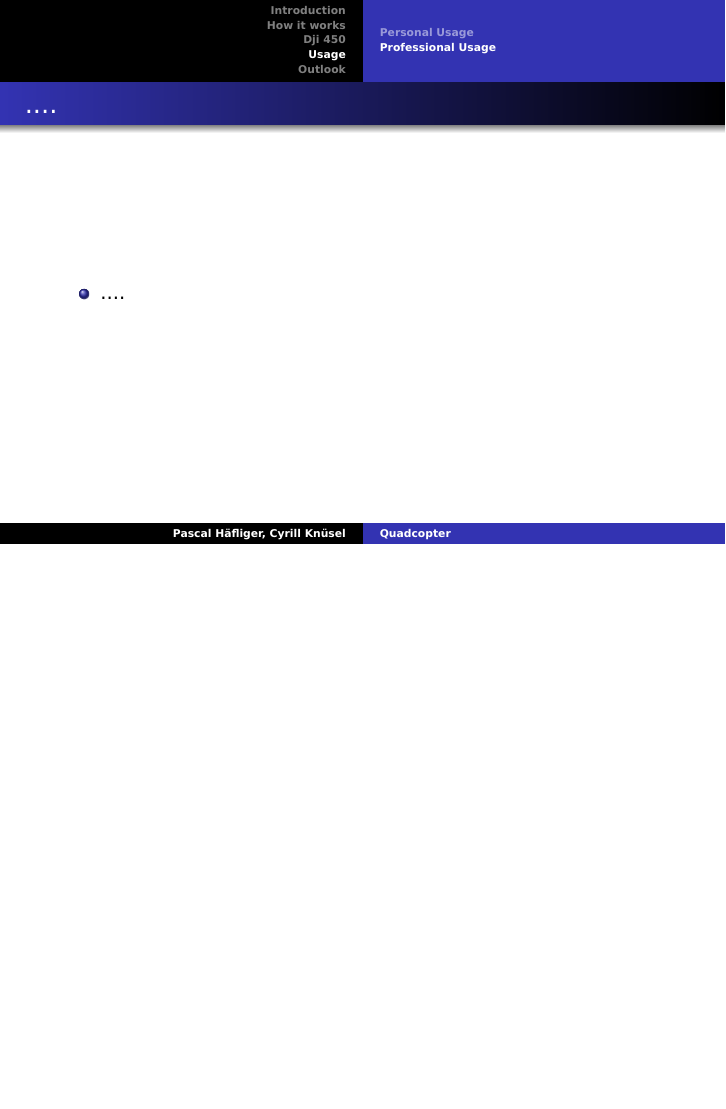
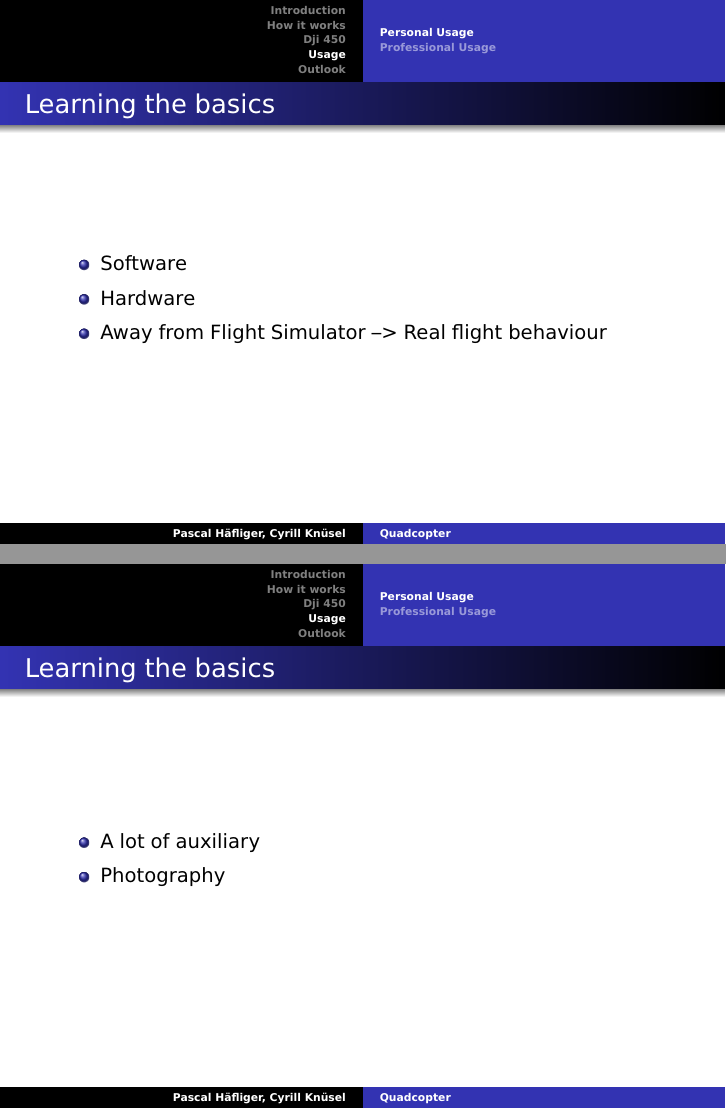
Before and after one commit to AMZ-ftw/SELL, LaTeX slides (presentation/beamer.tex, which reads presentation/tex/03_our-copter/can.tex, presentation/tex/04_usage/personal.tex, presentation/tex/04_usage/professional.tex): page 23 of 25 before the commit and pages 24 and 25 of 29 after it, the two joined at a grey line, the shorter picture padded with empty space. Compiled offline with pdfLaTeX.

Commit message:
added chapter usage pending: final review + our_copter/limits

```diff
--- a/presentation/tex/03_our-copter/can.tex
+++ b/presentation/tex/03_our-copter/can.tex
@@ -6,7 +21,7 @@
   \begin{itemize}
     \item No special knowledge required
 	\item Very sturdy
-	\item Many tools
+	\item A lot of auxiliary
 	\item Payload
 	\item Price-Performance ratio
   \end{itemize}
--- a/presentation/tex/04_usage/personal.tex
+++ b/presentation/tex/04_usage/personal.tex
@@ -1,10 +1,24 @@
 \subsection{Personal Usage}
 
 \begin{frame}
-\frametitle{....}
+\frametitle{Learning the basics}
 
   \begin{itemize}
-    \item ....
+    \item Software
+    \item Hardware
+    \item Away from Flight Simulator --> Real flight behaviour
   \end{itemize}
 
 \end{frame}
+
+
+
+\begin{frame}
+\frametitle{Learning the basics}
+
+  \begin{itemize}
+    \item A lot of auxiliary
+    \item Photography
+  \end{itemize}
+
+\end{frame}
--- a/presentation/tex/04_usage/professional.tex
+++ b/presentation/tex/04_usage/professional.tex
@@ -1,10 +1,27 @@
 \subsection{Professional Usage}
 
+
+
 \begin{frame}
-\frametitle{....}
+\frametitle{Testing}
 
   \begin{itemize}
-    \item ....
+  	\item Cheap version of a quad
+    \item Test new control software
+    \item Allowed to crash
   \end{itemize}
 
 \end{frame}
+
+
+
+\begin{frame}
+\frametitle{Education}
+
+  \begin{itemize}
+  	\item Software, Hardware is changeable
+  	\item A good mix of everything
+  	\item Mostly indoors
+  \end{itemize}
+
+\end{frame}
```
Also changed, not shown: copter.txt (+8 -0 lines), presentation/tex/03_our-copter/limits.tex (+6 -3 lines), presentation/tex/03_our-copter/can.tex (31 more changed lines), 1 other file.
